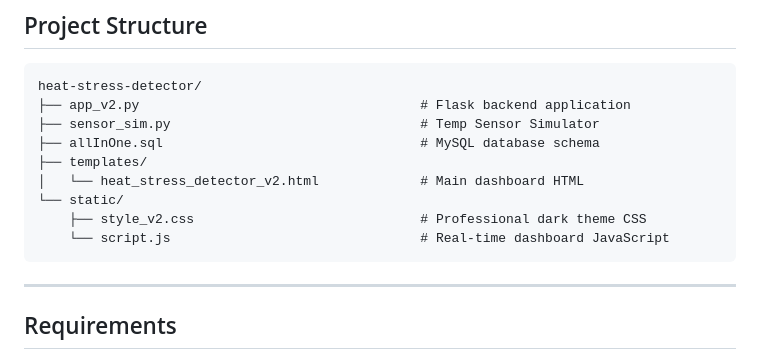
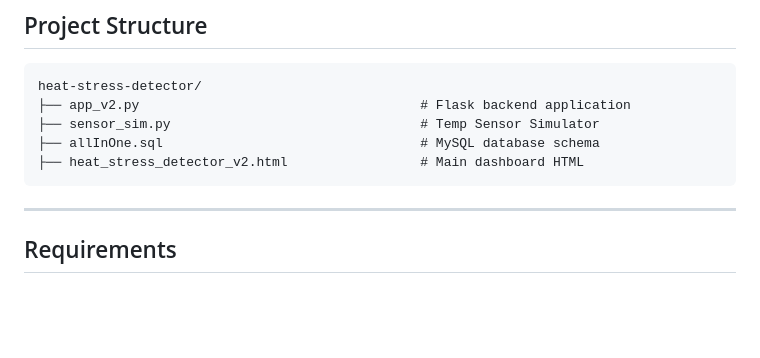
Before and after one commit to Jap001-arch/Heat-Stress-Detector-Dashboard, a Markdown page: README.md, the part around the change. Rendered like a GitHub page; blank space fills up the shorter version.

````diff
--- a/README.md
+++ b/README.md
@@ -12,11 +12,7 @@ heat-stress-detector/
 ├── app_v2.py                                    # Flask backend application
 ├── sensor_sim.py                                # Temp Sensor Simulator
 ├── allInOne.sql                                 # MySQL database schema
-├── templates/
-│   └── heat_stress_detector_v2.html             # Main dashboard HTML
-└── static/
-    ├── style_v2.css                             # Professional dark theme CSS
-    └── script.js                                # Real-time dashboard JavaScript
+├── heat_stress_detector_v2.html                 # Main dashboard HTML
 ```
 
 ---
````
